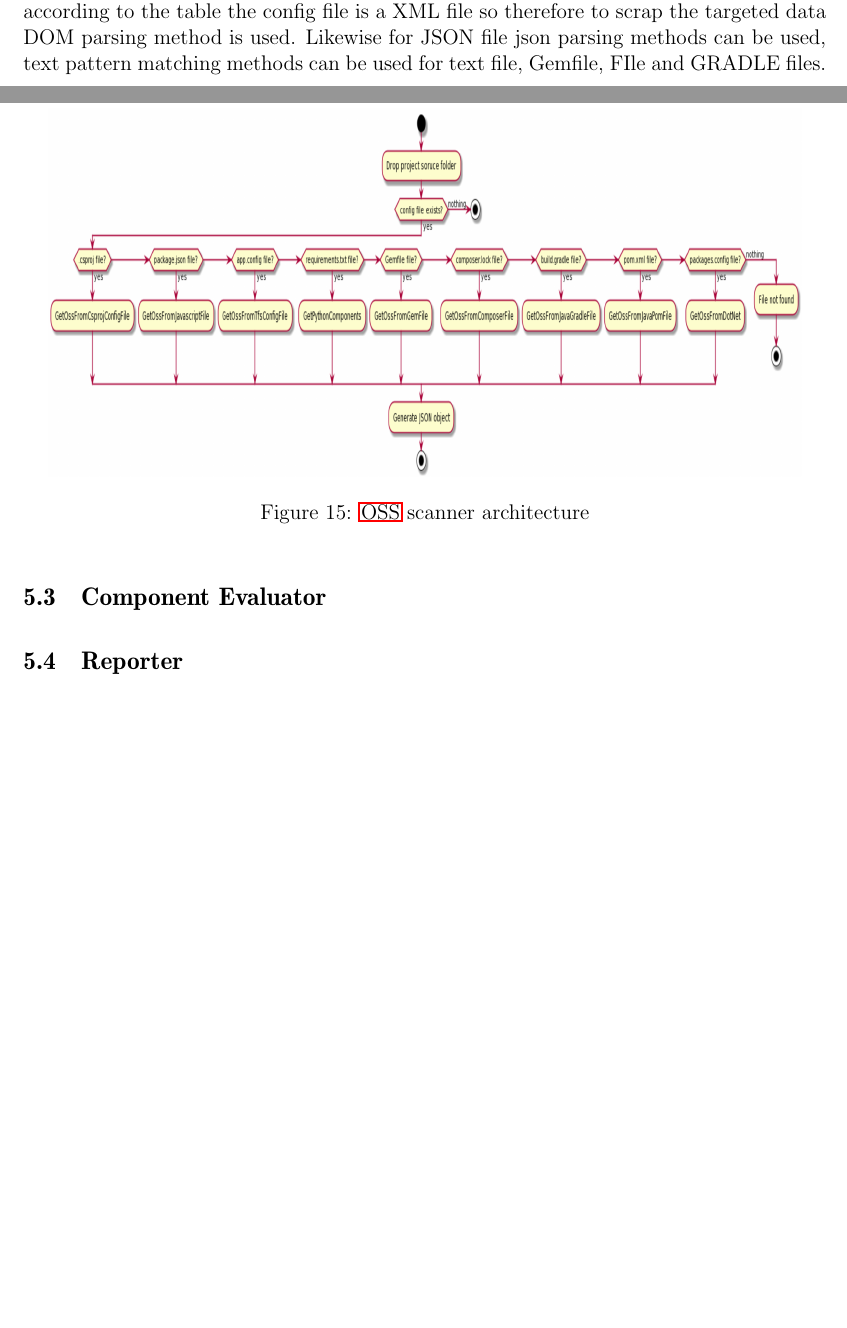
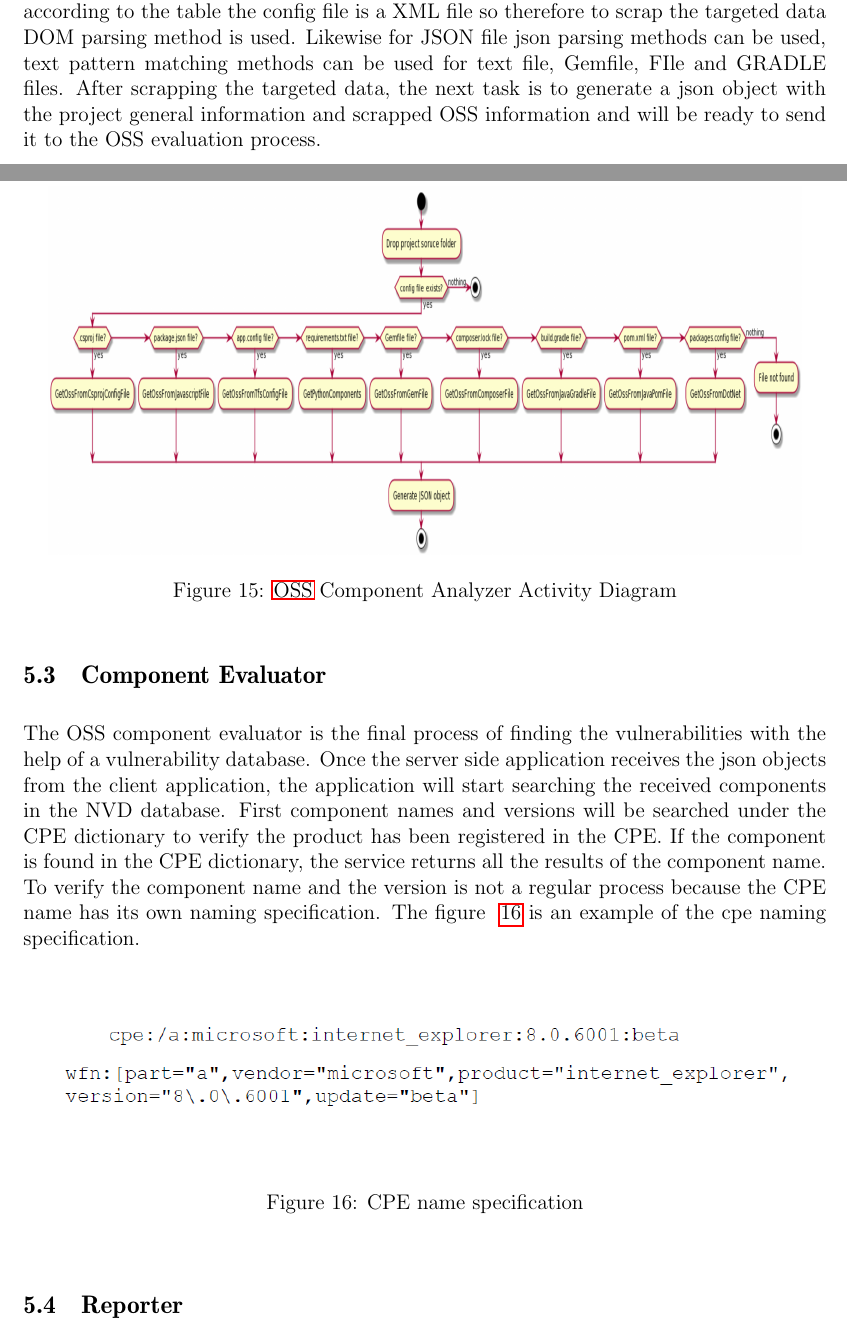
Before and after one commit to rhari26/thesis, a LaTeX thesis (thesis.tex, which reads sections/chapter-5.tex): two parts of pages 36 and 37 of 45, joined at a grey line, cut so that both start at the same text, the shorter picture padded with empty space. Compiled offline with pdfLaTeX.

Commit message:
cpe_name

```diff
--- a/sections/chapter-5.tex
+++ b/sections/chapter-5.tex
@@ -52,15 +52,21 @@ The OSS component analyzer is a starting point in the process of scanning the OS
 \end{center}
 \end{table}
 
-Once the respective config is identified from the project, the targeted data should be scrapped from config files. To achieve this, the automated scrapping methods are used based on the config file type. For instance the user is scanning Maven project, then according to the table the config file is a XML file so therefore to scrap the targeted data DOM parsing method is used. Likewise for JSON file json parsing methods can be used, text pattern matching methods can be used for text file, Gemfile, FIle and GRADLE files.
+Once the respective config is identified from the project, the targeted data should be scrapped from config files. To achieve this, the automated scrapping methods are used based on the config file type. For instance the user is scanning Maven project, then according to the table the config file is a XML file so therefore to scrap the targeted data DOM parsing method is used. Likewise for JSON file json parsing methods can be used, text pattern matching methods can be used for text file, Gemfile, FIle and GRADLE files. After scrapping the targeted data, the next task is to generate a json object with the project general information and scrapped OSS information and will be ready to send it to the OSS evaluation process.
 \newpage
  \begin{figure}[h!]
 	\includegraphics[width=15cm]{includes/OSS_Analyzer_Activity_Diagram.png}
 	\centering
-	\caption{\acs{OSS} scanner architecture}
+	\caption{\acs{OSS} Component Analyzer Activity Diagram}
 	\label{fig:Analyzer_Activity_Diagram}
 \end{figure}
 \subsection{Component Evaluator}
-
+The OSS component evaluator is the final process of finding the vulnerabilities with the help of a vulnerability database. Once the server side application receives the json objects from the client application, the application will start searching the received components in the NVD database. First component names and versions will be searched under the CPE dictionary to verify the product has been registered in the CPE. If the component is found in the CPE dictionary, the service returns all the results of the component name. To verify the component name and the version is not a regular process because the CPE name has its own naming specification. The figure ~\ref{fig:cpe_name} is an example of the cpe naming specification.
+ \begin{figure}[h!]
+	\includegraphics[width=15cm]{includes/cpe_name.png}
+	\centering
+	\caption{CPE name specification}
+	\label{fig:cpe_name}
+\end{figure}
 \subsection{Reporter}
 %
```
Also changed, not shown: includes/cpe_name.png (added), thesis.pdf, 4 other files.
